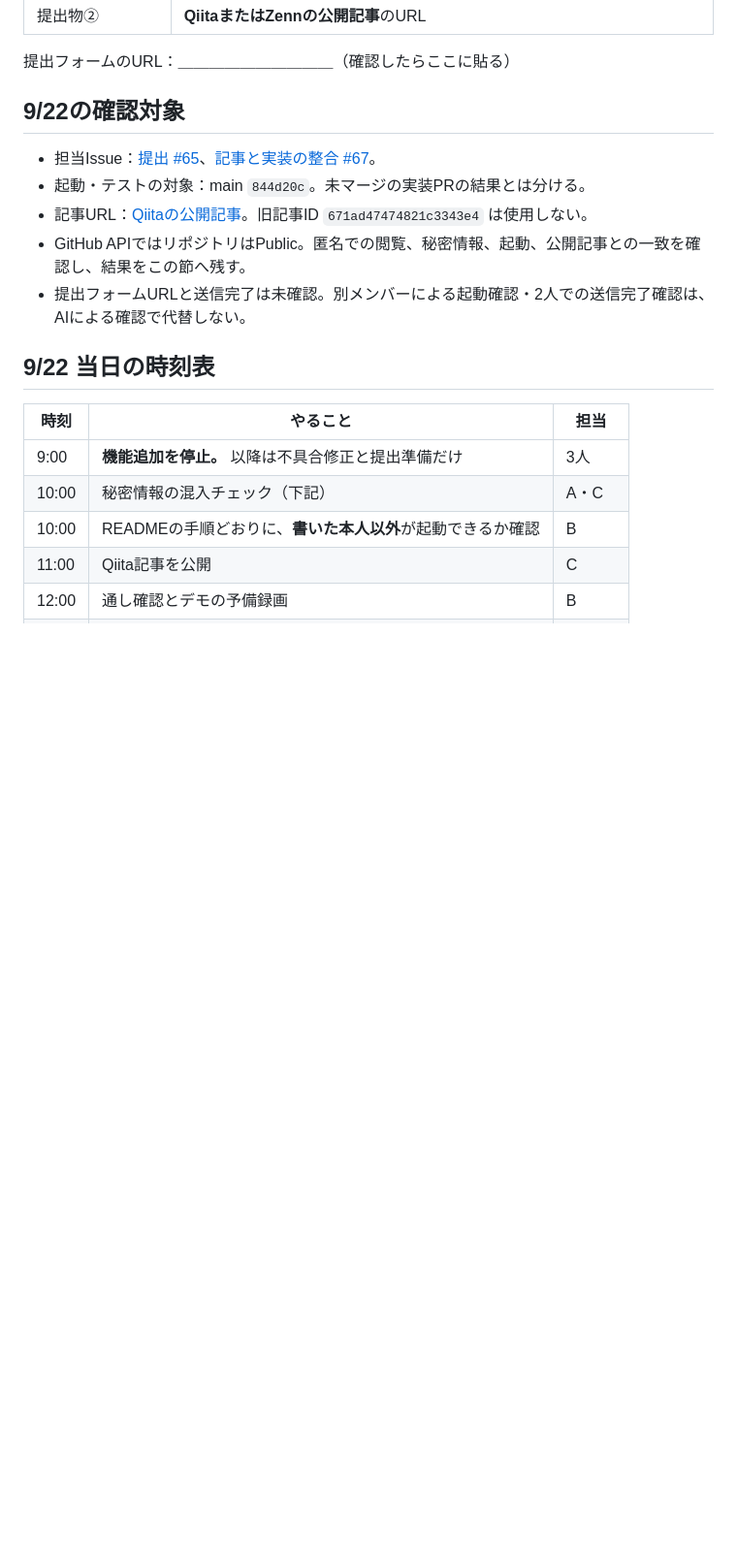
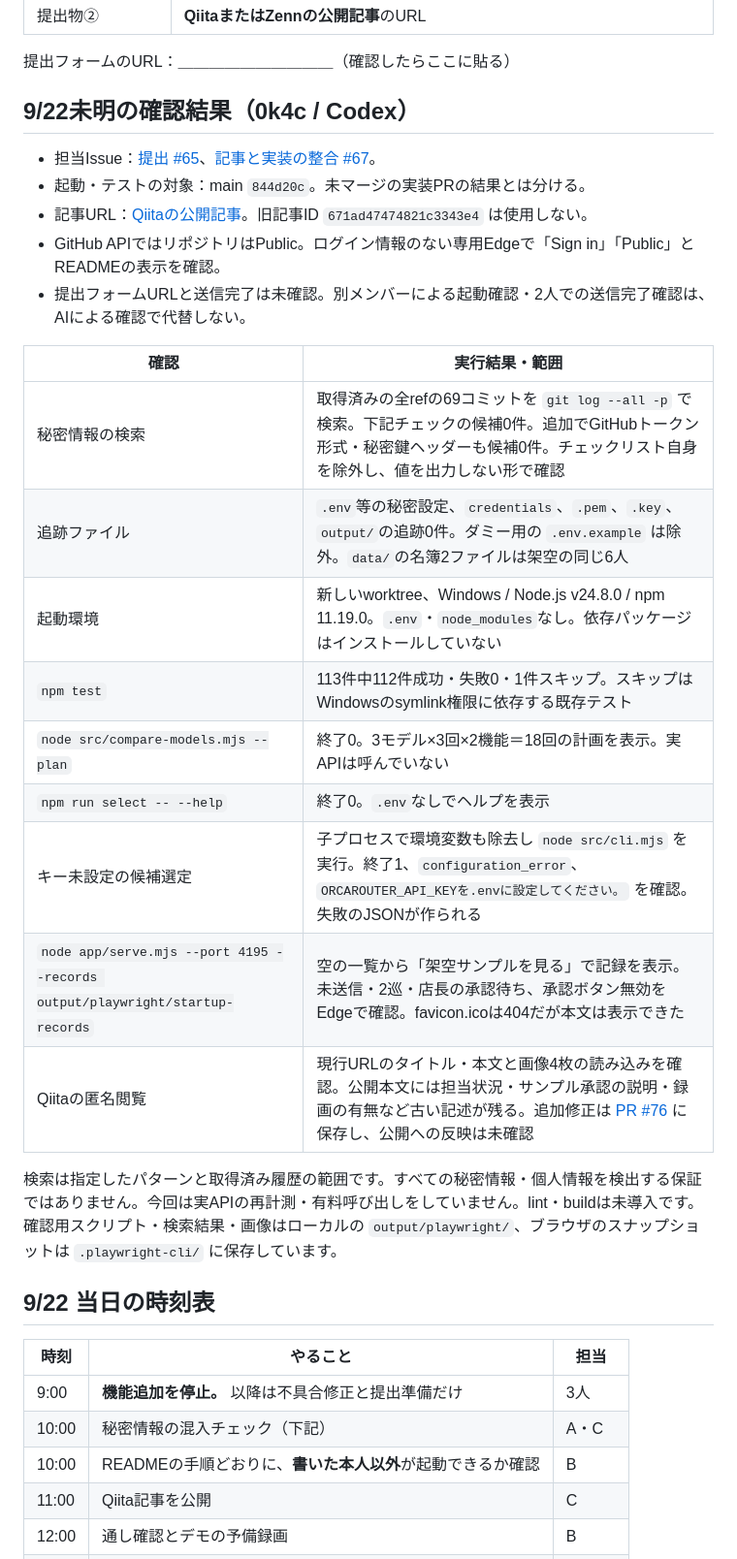
Before and after one commit to 0k4c/ai-hack-2026, a Markdown page: docs/submission-checklist.md, the part around one of its changes. Shown at 97% size. Drawn GitHub-style; blank space fills up the shorter version.

```diff
--- a/docs/submission-checklist.md
+++ b/docs/submission-checklist.md
@@ -15,13 +15,27 @@
 
 提出フォームのURL：＿＿＿＿＿＿＿＿＿＿（確認したらここに貼る）
 
-## 9/22の確認対象
+## 9/22未明の確認結果（0k4c / Codex）
 
 - 担当Issue：[提出 #65](https://github.com/0k4c/ai-hack-2026/issues/65)、[記事と実装の整合 #67](https://github.com/0k4c/ai-hack-2026/issues/67)。
 - 起動・テストの対象：main `844d20c`。未マージの実装PRの結果とは分ける。
 - 記事URL：[Qiitaの公開記事](https://qiita.com/ryu2002090533/items/4271b69dc53467514e59)。旧記事ID `671ad47474821c3343e4` は使用しない。
-- GitHub APIではリポジトリはPublic。匿名での閲覧、秘密情報、起動、公開記事との一致を確認し、結果をこの節へ残す。
+- GitHub APIではリポジトリはPublic。ログイン情報のない専用Edgeで「Sign in」「Public」とREADMEの表示を確認。
 - 提出フォームURLと送信完了は未確認。別メンバーによる起動確認・2人での送信完了確認は、AIによる確認で代替しない。
+
+| 確認 | 実行結果・範囲 |
+| --- | --- |
+| 秘密情報の検索 | 取得済みの全refの69コミットを `git log --all -p` で検索。下記チェックの候補0件。追加でGitHubトークン形式・秘密鍵ヘッダーも候補0件。チェックリスト自身を除外し、値を出力しない形で確認 |
+| 追跡ファイル | `.env`等の秘密設定、`credentials`、`.pem`、`.key`、`output/`の追跡0件。ダミー用の `.env.example` は除外。`data/`の名簿2ファイルは架空の同じ6人 |
+| 起動環境 | 新しいworktree、Windows / Node.js v24.8.0 / npm 11.19.0。`.env`・`node_modules`なし。依存パッケージはインストールしていない |
+| `npm test` | 113件中112件成功・失敗0・1件スキップ。スキップはWindowsのsymlink権限に依存する既存テスト |
+| `node src/compare-models.mjs --plan` | 終了0。3モデル×3回×2機能＝18回の計画を表示。実APIは呼んでいない |
+| `npm run select -- --help` | 終了0。`.env`なしでヘルプを表示 |
+| キー未設定の候補選定 | 子プロセスで環境変数も除去し `node src/cli.mjs` を実行。終了1、`configuration_error`、`ORCAROUTER_API_KEYを.envに設定してください。` を確認。失敗のJSONが作られる |
+| `node app/serve.mjs --port 4195 --records output/playwright/startup-records` | 空の一覧から「架空サンプルを見る」で記録を表示。未送信・2巡・店長の承認待ち、承認ボタン無効をEdgeで確認。favicon.icoは404だが本文は表示できた |
+| Qiitaの匿名閲覧 | 現行URLのタイトル・本文と画像4枚の読み込みを確認。公開本文には担当状況・サンプル承認の説明・録画の有無など古い記述が残る。追加修正は [PR #76](https://github.com/0k4c/ai-hack-2026/pull/76) に保存し、公開への反映は未確認 |
+
+検索は指定したパターンと取得済み履歴の範囲です。すべての秘密情報・個人情報を検出する保証ではありません。今回は実APIの再計測・有料呼び出しをしていません。lint・buildは未導入です。確認用スクリプト・検索結果・画像はローカルの `output/playwright/`、ブラウザのスナップショットは `.playwright-cli/` に保存しています。
 
 ## 9/22 当日の時刻表
 
```
Also changed, not shown: other parts of docs/submission-checklist.md (+21 -11 lines), README.md (+2 -1 lines).
